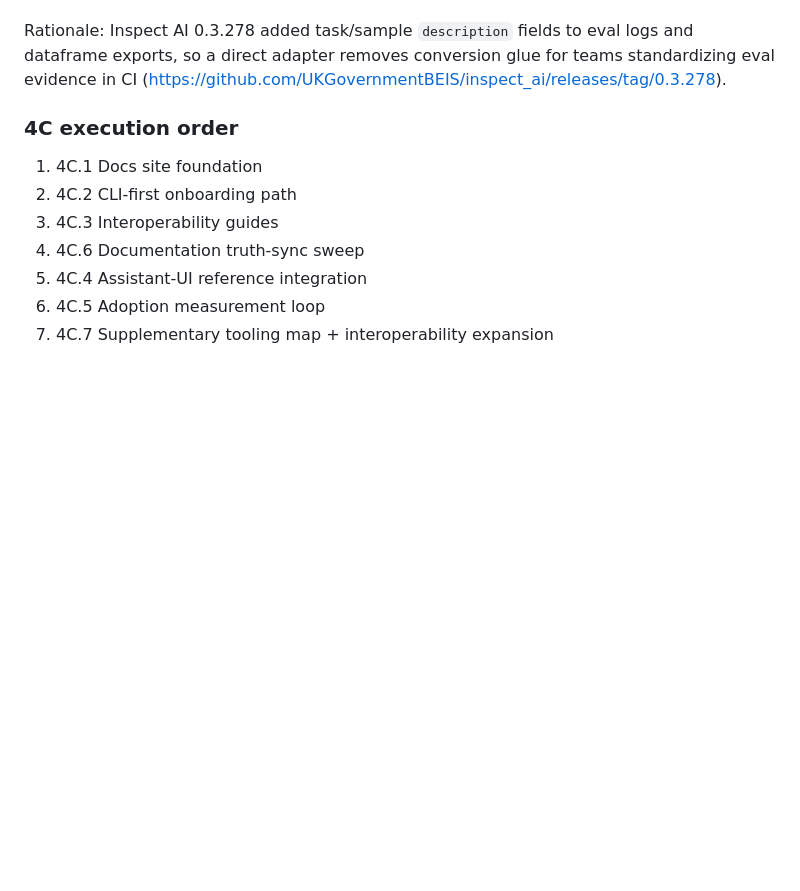
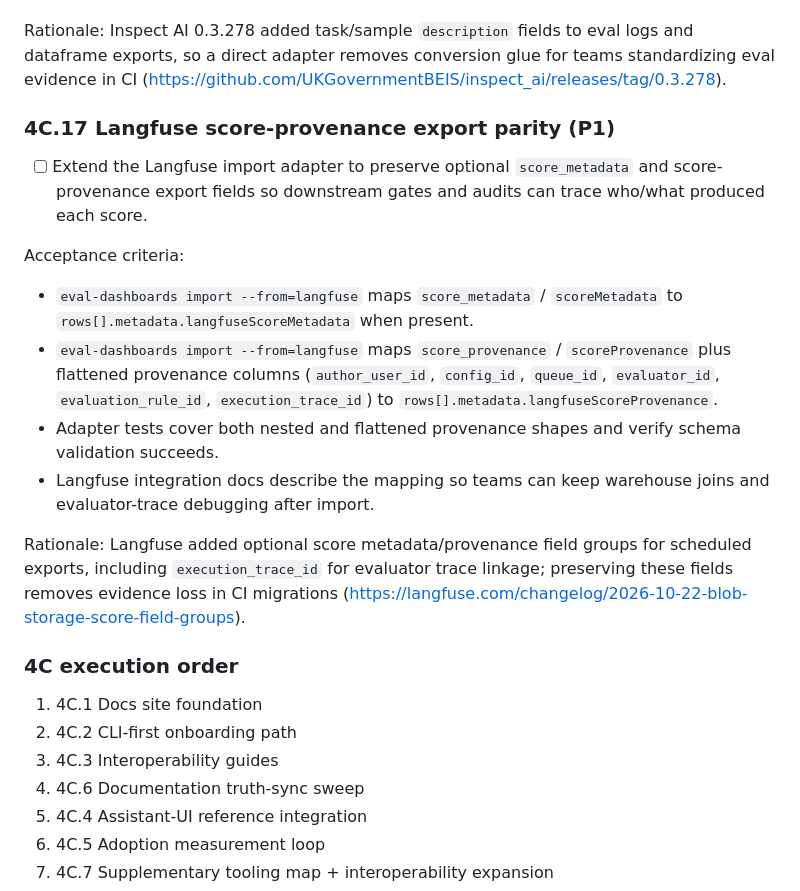
Before and after one commit to IcodeNet/eval-dashboards, a Markdown page: docs/ROADMAP.md, the part around the change. Rendered like a GitHub page; blank space fills up the shorter version.

```diff
--- a/docs/ROADMAP.md
+++ b/docs/ROADMAP.md
@@ -804,6 +804,20 @@ Acceptance criteria:
 - Integration docs explain `.eval` vs JSON (`inspect log dump`) and the current mapping limits.
 
 Rationale: Inspect AI 0.3.278 added task/sample `description` fields to eval logs and dataframe exports, so a direct adapter removes conversion glue for teams standardizing eval evidence in CI (https://github.com/UKGovernmentBEIS/inspect_ai/releases/tag/0.3.278).
+
+
+### 4C.17 Langfuse score-provenance export parity (P1)
+
+- [ ] Extend the Langfuse import adapter to preserve optional `score_metadata` and score-provenance export fields so downstream gates and audits can trace who/what produced each score.
+
+Acceptance criteria:
+
+- `eval-dashboards import --from=langfuse` maps `score_metadata` / `scoreMetadata` to `rows[].metadata.langfuseScoreMetadata` when present.
+- `eval-dashboards import --from=langfuse` maps `score_provenance` / `scoreProvenance` plus flattened provenance columns (`author_user_id`, `config_id`, `queue_id`, `evaluator_id`, `evaluation_rule_id`, `execution_trace_id`) to `rows[].metadata.langfuseScoreProvenance`.
+- Adapter tests cover both nested and flattened provenance shapes and verify schema validation succeeds.
+- Langfuse integration docs describe the mapping so teams can keep warehouse joins and evaluator-trace debugging after import.
+
+Rationale: Langfuse added optional score metadata/provenance field groups for scheduled exports, including `execution_trace_id` for evaluator trace linkage; preserving these fields removes evidence loss in CI migrations (https://langfuse.com/changelog/2026-10-22-blob-storage-score-field-groups).
 
 ### 4C execution order
 
```
Also changed, not shown: docs/integrations/langfuse.md (+7 -0 lines), docs/images/history-trend-dark.png, docs/images/history-trend-filtered.png, docs/images/history-trend-recent.png, docs/images/history-trend.png, docs/images/report-dark.png, docs/images/report-default.png, 4 other files.
